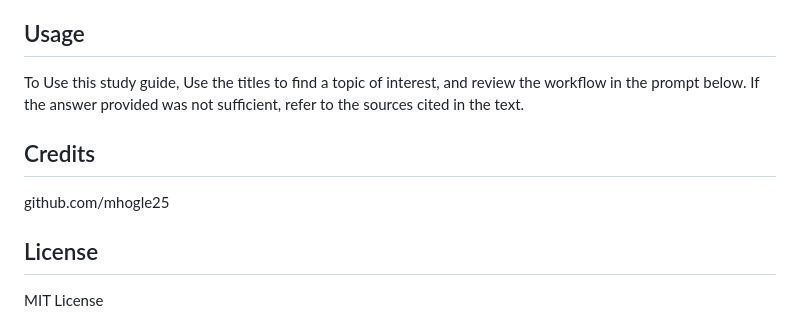
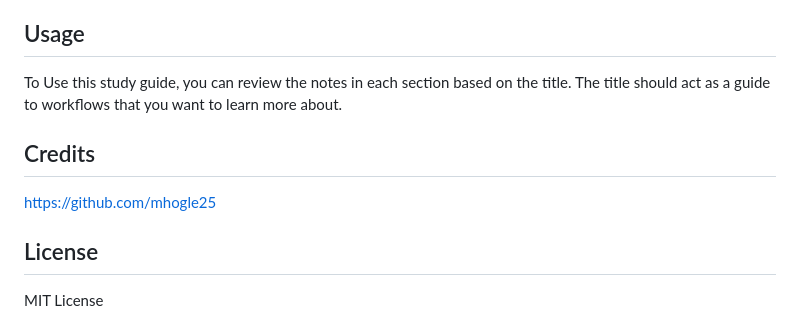
Before and after one commit to alam2tg/prework-study-guide, a Markdown page: README.md, the part around the change. GitHub-like rendering.

Commit message:
fix readme on js

```diff
--- a/README.md
+++ b/README.md
@@ -80,12 +80,11 @@ Step 7.3
 The steps to install a project involve using VS Code to write our code in HTML, CSS, and Javascript. HTML structures and writes the content of the website, CSS creates the style/design, and Javascript to create functions, debug, and inspect our website. We then used the CLI to organize our project by making different folders and connect to Github branches. Github allows us to break-down or project into multiple steps, and work on each steps without affecting our main code via the use of branches. We can write code on branches, then merge the information together later if there are no bugs.
 
 ## Usage
-
-To Use this study guide, Use the titles to find a topic of interest, and review the workflow in the prompt below. If the answer provided was not sufficient, refer to the sources cited in the text.
+To Use this study guide, you can review the notes in each section based on the title. The title should act as a guide to workflows that you want to learn more about.
 
 ## Credits
 
-github.com/mhogle25
+https://github.com/mhogle25
 
 ## License
 
```
